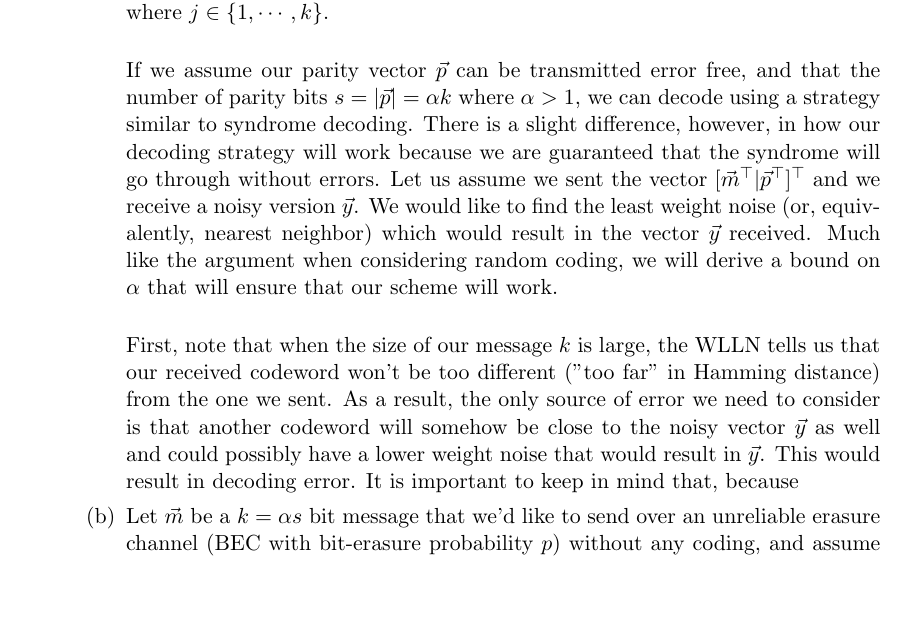
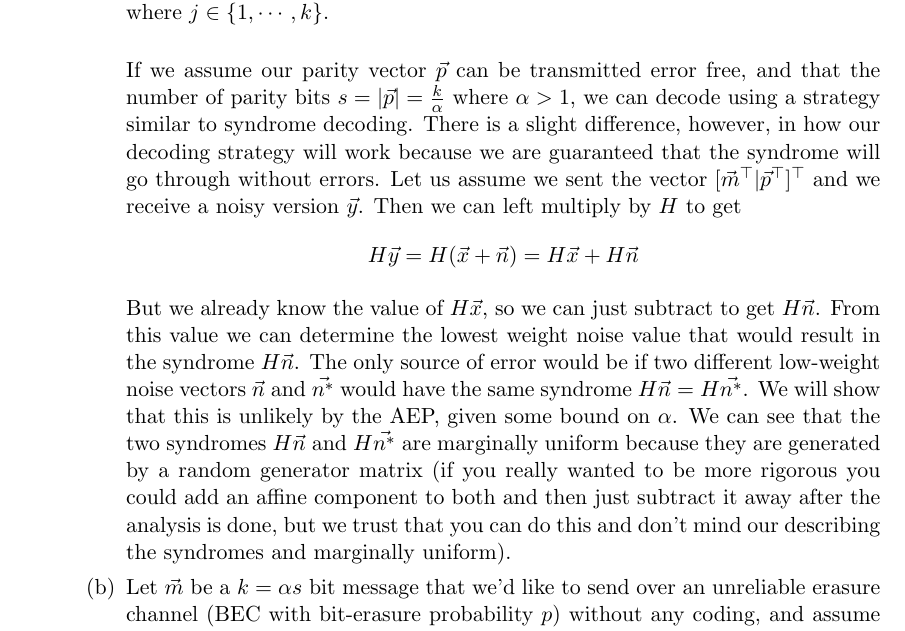
Before and after one commit to nbehdin/121HW3, a LaTeX problem sheet (LaTex/hw3.tex): part of page 3 of 12, cut so that both start at the same text, the shorter picture padded with empty space. Compiled offline with pdfLaTeX.

Commit message:
2a progress

```diff
--- a/LaTex/hw3.tex
+++ b/LaTex/hw3.tex
@@ -69,9 +69,13 @@
 
         where each $p_i$ checks the parity of the elements $m_j \in \vec{m}$ such that $H_{i,j} = 1$ where $j \in \{1, \cdots, k\}$. \newline
 
-        If we assume our parity vector $\vec{p}$ can be transmitted error free, and that the number of parity bits $s = \vert \vec{p} \vert = \alpha k$ where $\alpha > 1$, we can decode using a strategy similar to syndrome decoding.  There is a slight difference, however, in how our decoding strategy will work because we are guaranteed that the syndrome will go through without errors. Let us assume we sent the vector $[ \vec{m}^\top \vert \vec{p}^\top]^\top$ and we receive a noisy version $\vec{y}$. We would like to find the least weight noise (or, equivalently, nearest neighbor) which would result in the vector $\vec{y}$ received. Much like the argument when considering random coding, we will derive a bound on $\alpha$ that will ensure that our scheme will work.\newline
+        If we assume our parity vector $\vec{p}$ can be transmitted error free, and that the number of parity bits $s = \vert \vec{p} \vert = \frac{k}{\alpha}$ where $\alpha > 1$, we can decode using a strategy similar to syndrome decoding.  There is a slight difference, however, in how our decoding strategy will work because we are guaranteed that the syndrome will go through without errors. Let us assume we sent the vector $[ \vec{m}^\top \vert \vec{p}^\top]^\top$ and we receive a noisy version $\vec{y}$. Then we can left multiply by $H$ to get
+        \begin{equation*}
+        H\vec{y} = H(\vec{x} + \vec{n}) = H\vec{x} + H\vec{n}
+        \end{equation*}
 
-        First, note that when the size of our message $k$ is large, the WLLN tells us that our received codeword won't be too different ("too far" in Hamming distance) from the one we sent. As a result, the only source of error we need to consider is that another codeword will somehow be close to the noisy vector $\vec{y}$ as well and could possibly have a lower weight noise that would result in $\vec{y}$. This would result in decoding error. It is important to keep in mind that, because
+        But we already know the value of $H\vec{x}$, so we can just subtract to get $H\vec{n}$. From this value we can determine the lowest weight noise value that would result in the syndrome $H\vec{n}$. The only source of error would be if two different low-weight noise vectors $\vec{n}$ and $\vec{n^*}$ would have the same syndrome $H\vec{n} = H\vec{n^*}$. We will show that this is unlikely by the AEP, given some bound on $\alpha$. We can see that the two syndromes $H\vec{n}$ and $H\vec{n^*}$ are marginally uniform because they are generated by a random generator matrix (if you really wanted to be more rigorous you could add an affine component to both and then just subtract it away after the analysis is done, but we trust that you can do this and don't mind our describing the syndromes and marginally uniform).
+
 
         % part b)
         \item
```
